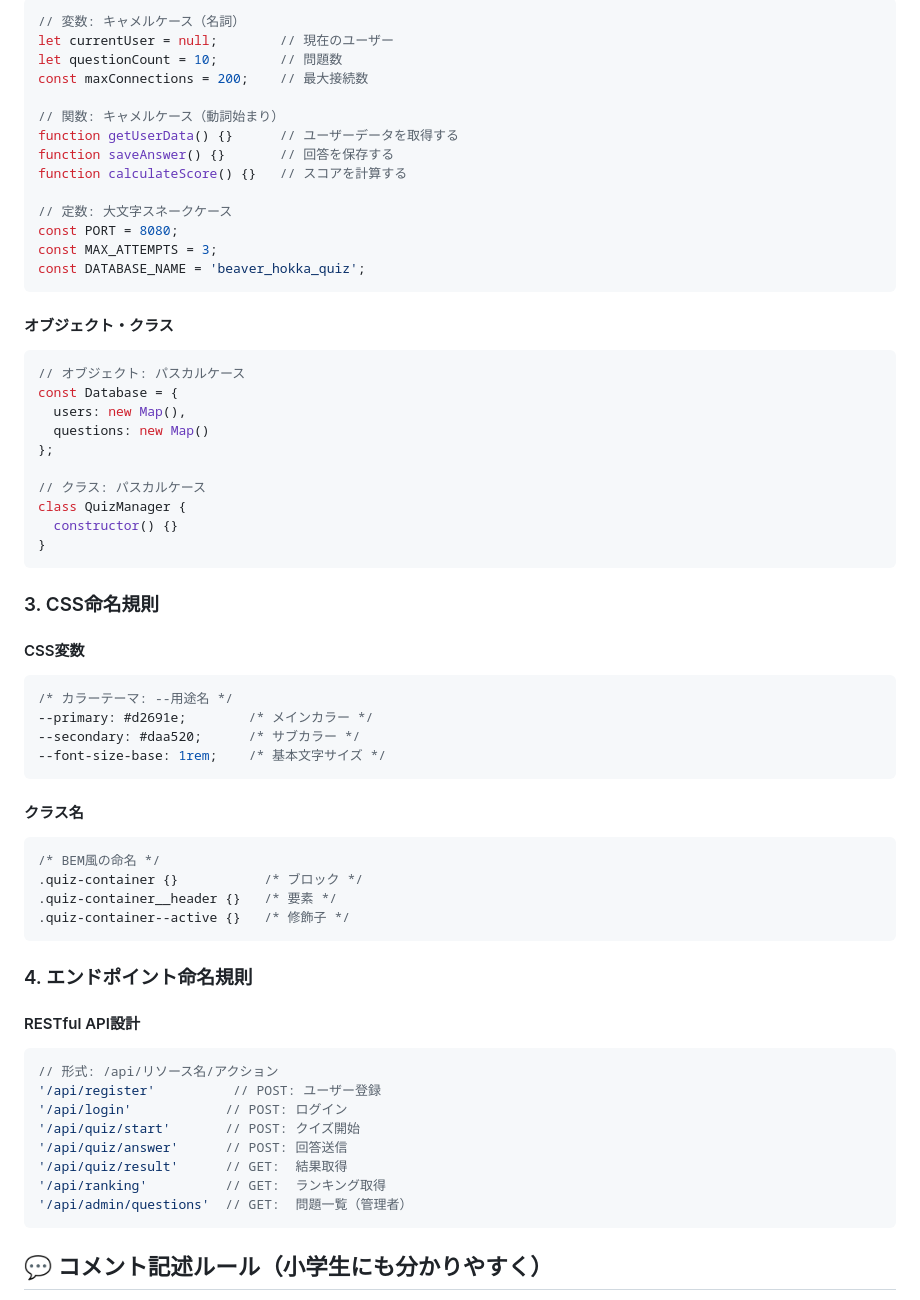
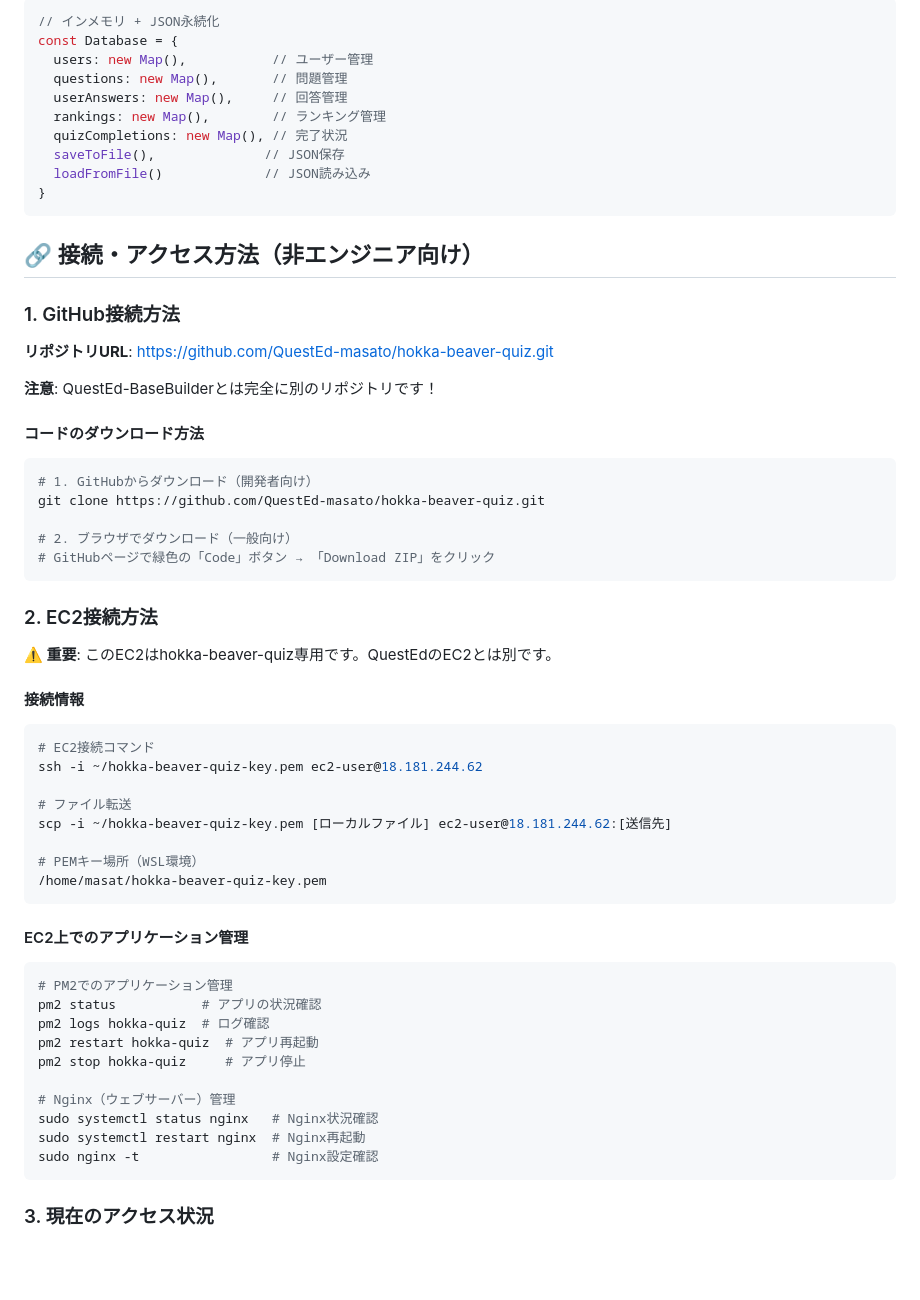
Before and after one commit to QuestEd-masato/hokka-beaver-quiz, a Markdown page: CLAUDE.md, the part around one of its changes. Drawn GitHub-style; blank space fills up the shorter version.

````diff
--- a/CLAUDE.md
+++ b/CLAUDE.md
@@ -72,65 +45,62 @@ updated_at TIMESTAMP DEFAULT CURRENT_TIMESTAMP    -- 更新日時
 ```javascript
-// 変数: キャメルケース（名詞）
-let currentUser = null;        // 現在のユーザー
-let questionCount = 10;        // 問題数
-const maxConnections = 200;    // 最大接続数
-
-// 関数: キャメルケース（動詞始まり）
-function getUserData() {}      // ユーザーデータを取得する
-function saveAnswer() {}       // 回答を保存する
-function calculateScore() {}   // スコアを計算する
-
-// 定数: 大文字スネークケース
-const PORT = 8080;
-const MAX_ATTEMPTS = 3;
-const DATABASE_NAME = 'beaver_hokka_quiz';
-```
-
-#### オブジェクト・クラス
-```javascript
-// オブジェクト: パスカルケース
+// インメモリ + JSON永続化
 const Database = {
-  users: new Map(),
-  questions: new Map()
-};
-
-// クラス: パスカルケース
-class QuizManager {
-  constructor() {}
+  users: new Map(),           // ユーザー管理
+  questions: new Map(),       // 問題管理
+  userAnswers: new Map(),     // 回答管理
+  rankings: new Map(),        // ランキング管理
+  quizCompletions: new Map(), // 完了状況
+  saveToFile(),              // JSON保存
+  loadFromFile()             // JSON読み込み
 }
 ```
 
-### 3. CSS命名規則
+## 🔗 接続・アクセス方法（非エンジニア向け）
 
-#### CSS変数
-```css
-/* カラーテーマ: --用途名 */
---primary: #d2691e;        /* メインカラー */
---secondary: #daa520;      /* サブカラー */
---font-size-base: 1rem;    /* 基本文字サイズ */
+### 1. GitHub接続方法
+
+**リポジトリURL**: https://github.com/QuestEd-masato/hokka-beaver-quiz.git
+
+**注意**: QuestEd-BaseBuilderとは完全に別のリポジトリです！
+
+#### コードのダウンロード方法
+```bash
+# 1. GitHubからダウンロード（開発者向け）
+git clone https://github.com/QuestEd-masato/hokka-beaver-quiz.git
+
+# 2. ブラウザでダウンロード（一般向け）
+# GitHubページで緑色の「Code」ボタン → 「Download ZIP」をクリック
 ```
 
-#### クラス名
-```css
-/* BEM風の命名 */
-.quiz-container {}           /* ブロック */
-.quiz-container__header {}   /* 要素 */
-.quiz-container--active {}   /* 修飾子 */
+### 2. EC2接続方法
+
+**⚠️ 重要**: このEC2はhokka-beaver-quiz専用です。QuestEdのEC2とは別です。
+
+#### 接続情報
+```bash
+# EC2接続コマンド
+ssh -i ~/hokka-beaver-quiz-key.pem ec2-user@18.181.244.62
+
+# ファイル転送
+scp -i ~/hokka-beaver-quiz-key.pem [ローカルファイル] ec2-user@18.181.244.62:[送信先]
+
+# PEMキー場所（WSL環境）
+/home/masat/hokka-beaver-quiz-key.pem
 ```
 
-### 4. エンドポイント命名規則
+#### EC2上でのアプリケーション管理
+```bash
+# PM2でのアプリケーション管理
+pm2 status           # アプリの状況確認
+pm2 logs hokka-quiz  # ログ確認
+pm2 restart hokka-quiz  # アプリ再起動
+pm2 stop hokka-quiz     # アプリ停止
 
-#### RESTful API設計
-```javascript
-// 形式: /api/リソース名/アクション
-'/api/register'          // POST: ユーザー登録
-'/api/login'            // POST: ログイン
-'/api/quiz/start'       // POST: クイズ開始
-'/api/quiz/answer'      // POST: 回答送信
-'/api/quiz/result'      // GET:  結果取得
-'/api/ranking'          // GET:  ランキング取得
-'/api/admin/questions'  // GET:  問題一覧（管理者）
+# Nginx（ウェブサーバー）管理
+sudo systemctl status nginx   # Nginx状況確認
+sudo systemctl restart nginx  # Nginx再起動
+sudo nginx -t                 # Nginx設定確認
 ```
 
-## 💬 コメント記述ルール（小学生にも分かりやすく）
+### 3. 現在のアクセス状況
 
````
Also changed, not shown: other parts of CLAUDE.md (+143 -237 lines).
